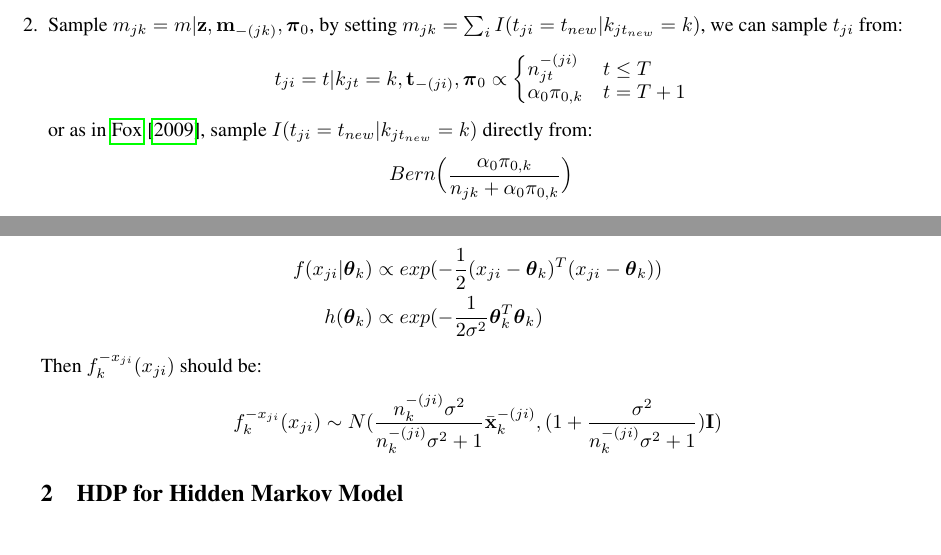
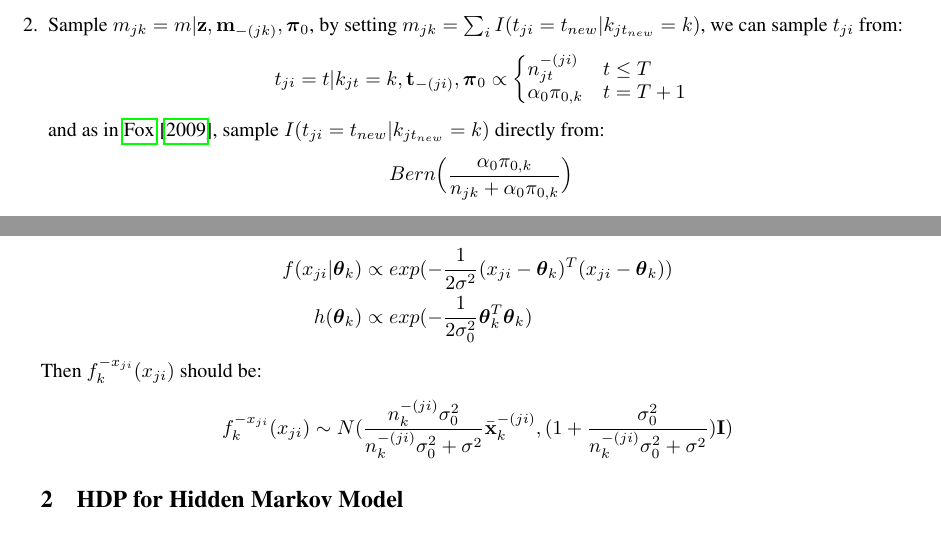
Before and after one commit to willtownes/mit6882, a LaTeX document (jere/Report/report.tex): two parts of page 3 of 5, joined at a grey line, cut so that both start at the same text. Compiled offline with pdfLaTeX.

Commit message:
HDP fixed

```diff
--- a/jere/Report/report.tex
+++ b/jere/Report/report.tex
@@ -244,7 +244,7 @@ n_{jt}^{-(ji)}  & t \leq T
 \alpha_0 \pi_{0, k}  & t = T+1
 \end{matrix*}\right.
 \end{align*}
-or as in \cite{fox_bayesian_2009}, sample $I(t_{ji} = t_{new}|k_{jt_{new}} = k)$ directly from:
+and as in \cite{fox_bayesian_2009}, sample $I(t_{ji} = t_{new}|k_{jt_{new}} = k)$ directly from:
 \begin{align*}
 Bern \Big(\frac{\alpha_0 \pi_{0, k}}{n_{jk} + \alpha_0 \pi_{0, k}} \Big)
 \end{align*}
@@ -280,18 +280,18 @@ Consider mixture of Gaussian data $\bx = \{ \bx_1, \dots, \bx_K \}$ with $\bx_k
 \begin{align*}
 f(x_{ji} | \btheta_k )
 &\propto
-exp(-\frac{1}{2} (x_{ji} - \btheta_k)^T(x_{ji} - \btheta_k))
+exp(-\frac{1}{2 \sigma^2} (x_{ji} - \btheta_k)^T(x_{ji} - \btheta_k))
 \\
 h(\btheta_k)
 &\propto
-exp(-\frac{1}{2\sigma^2}\btheta_k^T\btheta_k)
+exp(-\frac{1}{2\sigma_0^2}\btheta_k^T\btheta_k)
 \end{align*}
 Then $f_k^{-x_{ji}}(x_{ji})$ should be:
 \begin{align*}
 f_k^{-x_{ji}}(x_{ji}) & \sim
-N( \frac{n_{k}^{-(ji)}\sigma^2}{ n_{k}^{-(ji)}\sigma^2 + 1}
+N( \frac{n_{k}^{-(ji)}\sigma_0^2}{ n_{k}^{-(ji)}\sigma_0^2 + \sigma^2}
 \bar{\bx}_k^{-(ji)},
-(1 + \frac{\sigma^2}{n_{k}^{-(ji)} \sigma^2 + 1} ) \bI)
+(1 + \frac{\sigma_0^2}{n_{k}^{-(ji)} \sigma_0^2 + \sigma^2} ) \bI)
 \end{align*}
 
 
```
Also changed, not shown: 8 other files.
